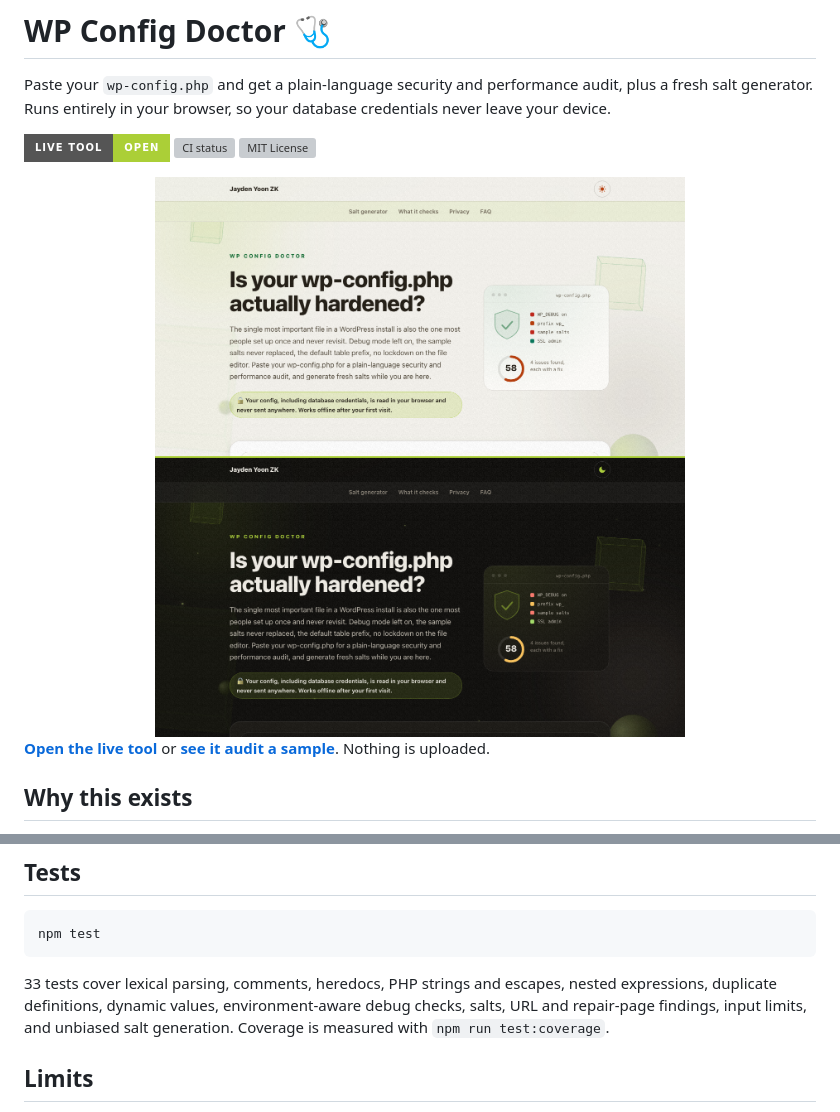
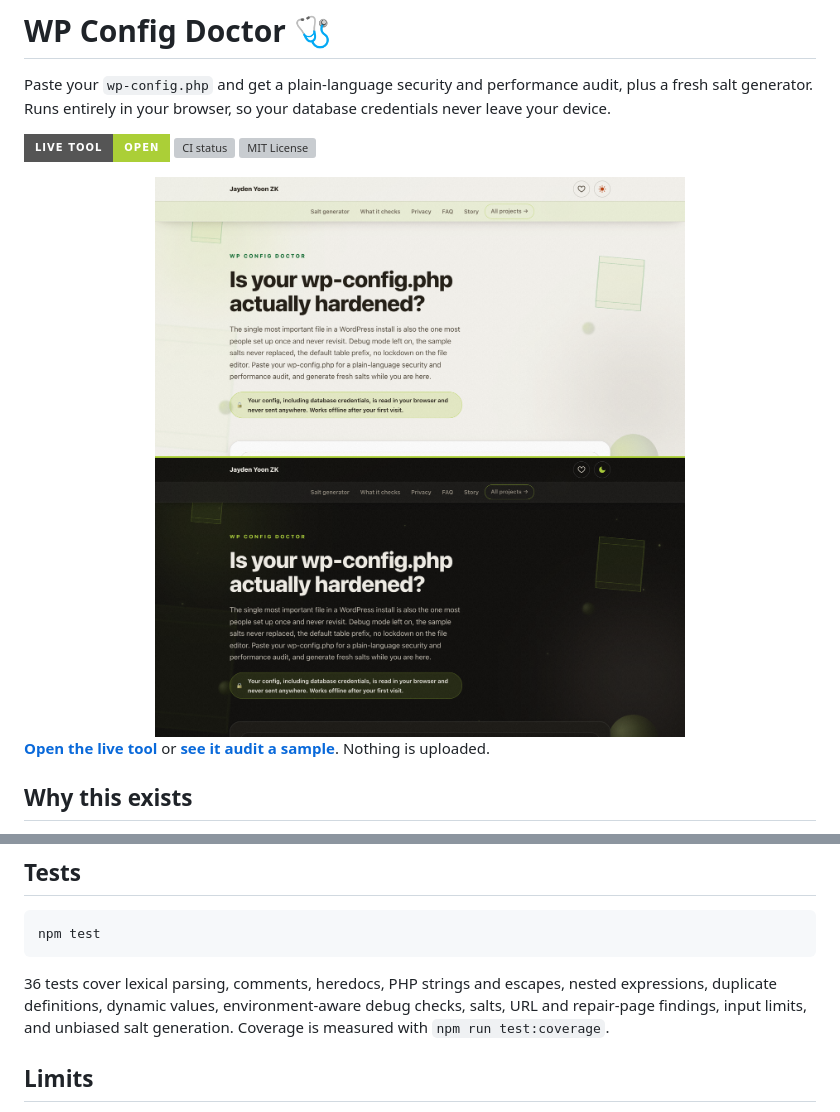
Before and after one commit to JaydenYoonZK/wp-config-doctor, a Markdown page: README.md, 2 parts joined by grey strips. Drawn GitHub-style; pictures changed too: docs/assets/preview.png; badges without logos; grey boxes are pictures that could not be loaded.

Commit message:
Correct the test count and refresh the README preview
The README said 33 tests; there are 36. The preview is re-captured from the current hero, which reports 3 issues, not 4.

````diff
--- a/README.md
+++ b/README.md
@@ -67,7 +67,7 @@ const freshSalts = generateSalts();   // eight define() lines
 npm test
 ```
 
-33 tests cover lexical parsing, comments, heredocs, PHP strings and escapes, nested expressions, duplicate definitions, dynamic values, environment-aware debug checks, salts, URL and repair-page findings, input limits, and unbiased salt generation. Coverage is measured with `npm run test:coverage`.
+36 tests cover lexical parsing, comments, heredocs, PHP strings and escapes, nested expressions, duplicate definitions, dynamic values, environment-aware debug checks, salts, URL and repair-page findings, input limits, and unbiased salt generation. Coverage is measured with `npm run test:coverage`.
 
 ## Limits
 
````
